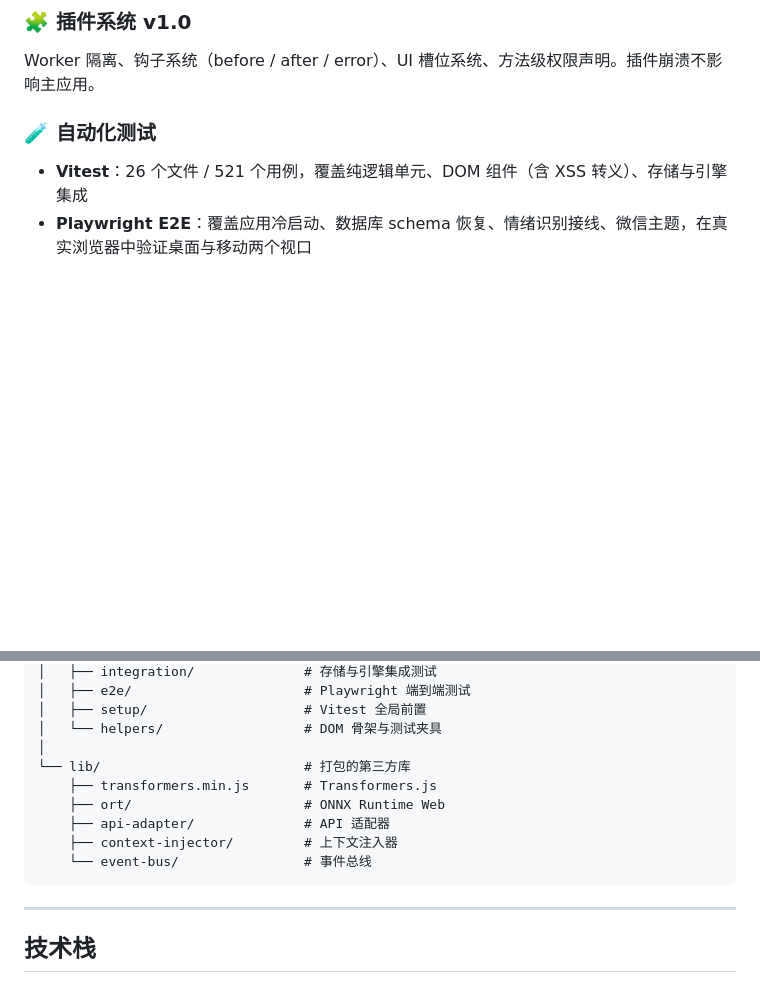
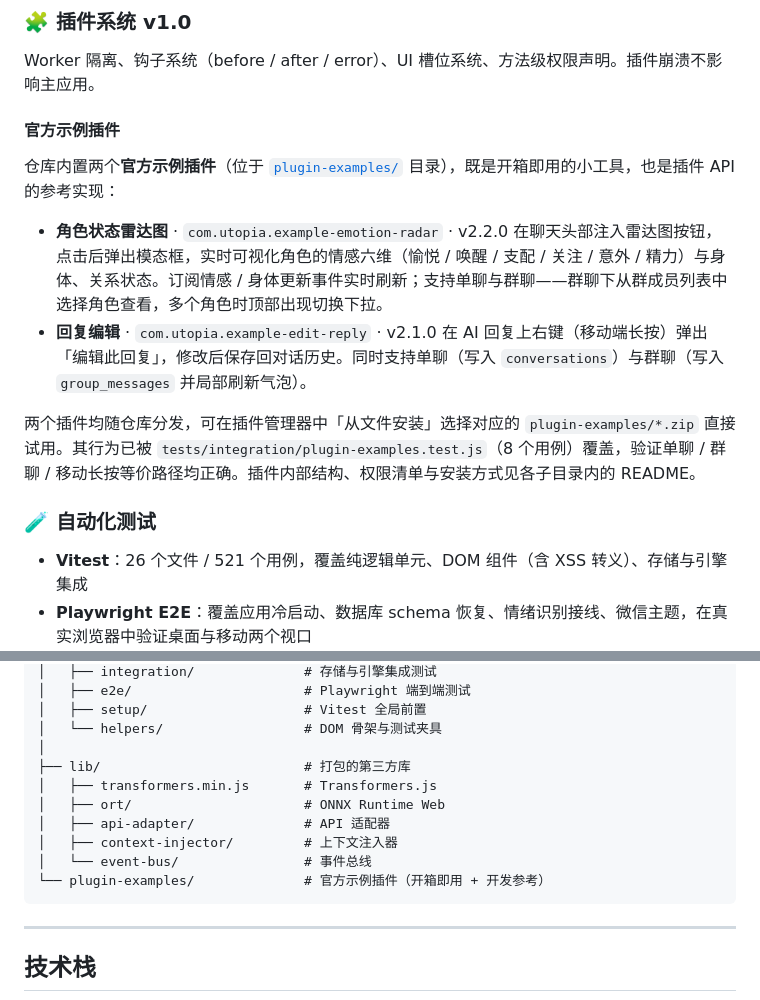
Before and after one commit to 404NotFoundObject/utopia, a Markdown page: README.md, 2 parts joined by grey strips. Rendered like a GitHub page; blank space fills up the shorter version.

Commit message:
docs: README 增补官方示例插件（雷达图 + 回复编辑）说明
在「插件系统 v1.0」一节下新增「官方示例插件」小节，介绍两个内置官方示例插件（角色状态雷达图 v2.2.0 / 回复编辑 v2.1.0）的功能、单聊与群聊支持、安装方式，并指向 plugin-examples/ 目录与集成测试；同时在项目结构树中补上 plugin-examples/ 条目。

````diff
--- a/README.md
+++ b/README.md
@@ -175,6 +175,17 @@ Utopia 选择另一条路：**把底层引擎内置**。
 ### 🧩 插件系统 v1.0
 
 Worker 隔离、钩子系统（before / after / error）、UI 槽位系统、方法级权限声明。插件崩溃不影响主应用。
+
+#### 官方示例插件
+
+仓库内置两个**官方示例插件**（位于 [`plugin-examples/`](plugin-examples/) 目录），既是开箱即用的小工具，也是插件 API 的参考实现：
+
+- **角色状态雷达图** · `com.utopia.example-emotion-radar` · v2.2.0
+  在聊天头部注入雷达图按钮，点击后弹出模态框，实时可视化角色的情感六维（愉悦 / 唤醒 / 支配 / 关注 / 意外 / 精力）与身体、关系状态。订阅情感 / 身体更新事件实时刷新；支持单聊与群聊——群聊下从群成员列表中选择角色查看，多个角色时顶部出现切换下拉。
+- **回复编辑** · `com.utopia.example-edit-reply` · v2.1.0
+  在 AI 回复上右键（移动端长按）弹出「编辑此回复」，修改后保存回对话历史。同时支持单聊（写入 `conversations`）与群聊（写入 `group_messages` 并局部刷新气泡）。
+
+两个插件均随仓库分发，可在插件管理器中「从文件安装」选择对应的 `plugin-examples/*.zip` 直接试用。其行为已被 `tests/integration/plugin-examples.test.js`（8 个用例）覆盖，验证单聊 / 群聊 / 移动长按等价路径均正确。插件内部结构、权限清单与安装方式见各子目录内的 README。
 
 ### 🧪 自动化测试
 
@@ -414,12 +425,13 @@ utopia/
 │   ├── setup/                    # Vitest 全局前置
 │   └── helpers/                  # DOM 骨架与测试夹具
 │
-└── lib/                          # 打包的第三方库
-    ├── transformers.min.js       # Transformers.js
-    ├── ort/                      # ONNX Runtime Web
-    ├── api-adapter/              # API 适配器
-    ├── context-injector/         # 上下文注入器
-    └── event-bus/                # 事件总线
+├── lib/                          # 打包的第三方库
+│   ├── transformers.min.js       # Transformers.js
+│   ├── ort/                      # ONNX Runtime Web
+│   ├── api-adapter/              # API 适配器
+│   ├── context-injector/         # 上下文注入器
+│   └── event-bus/                # 事件总线
+└── plugin-examples/              # 官方示例插件（开箱即用 + 开发参考）
 ```
 
 ---
````
